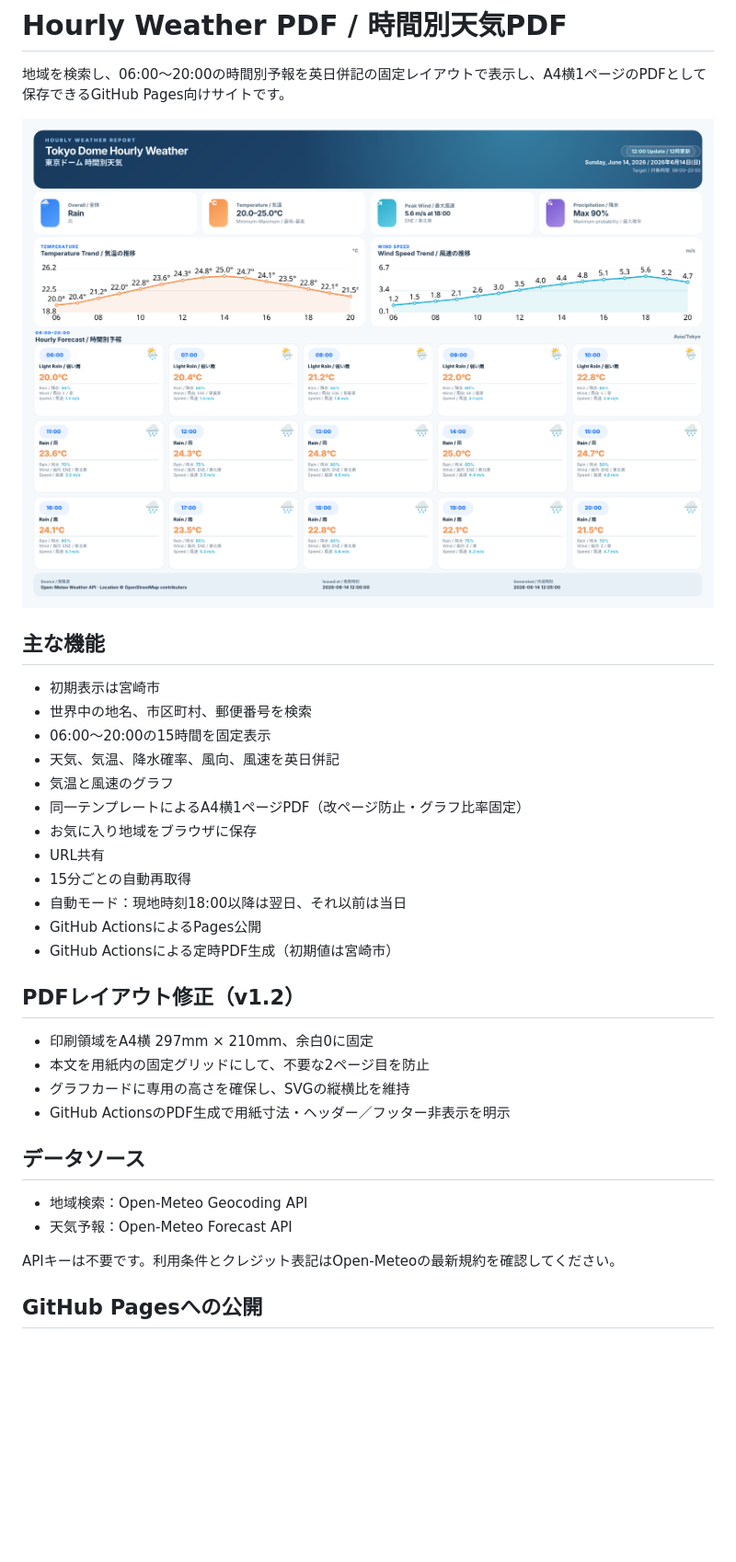
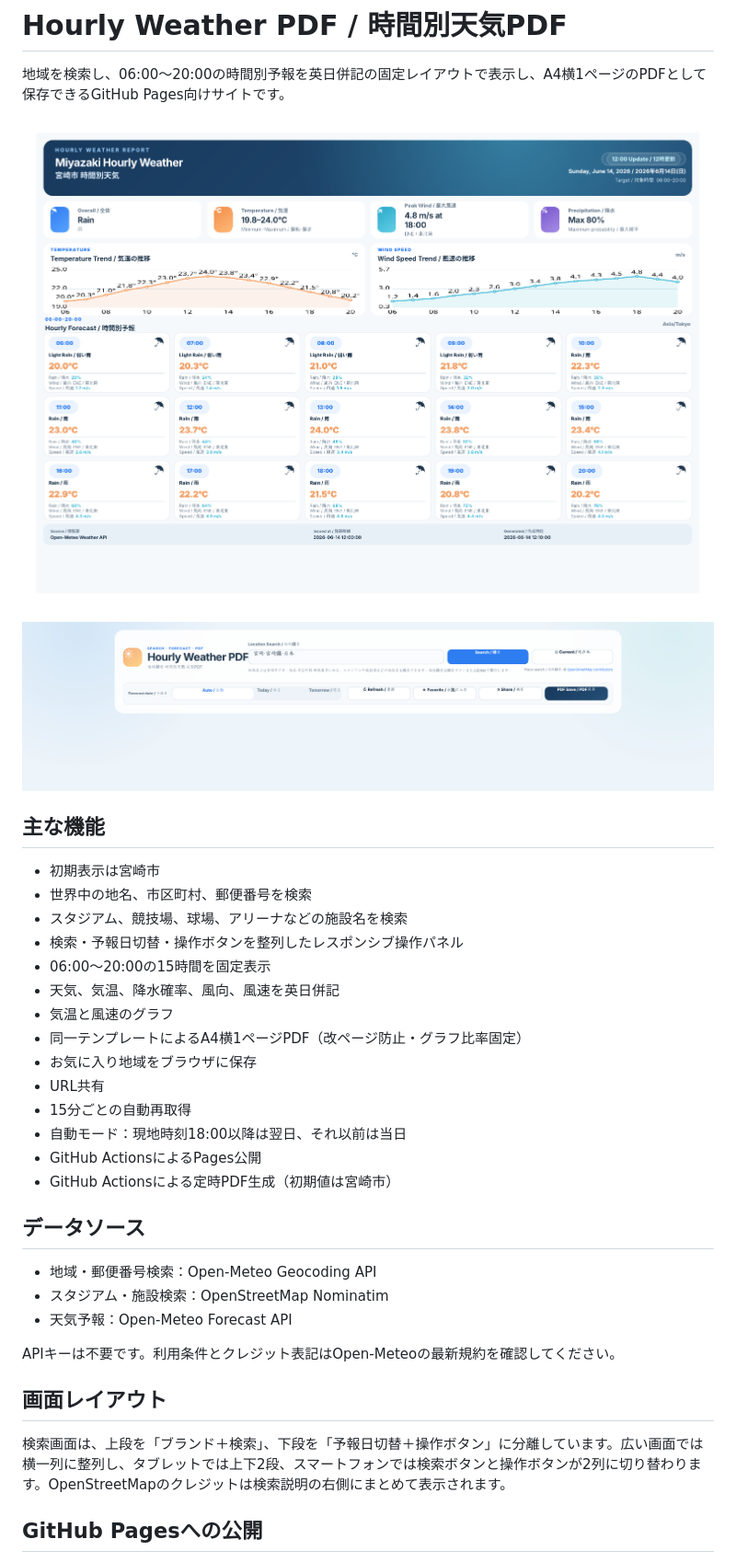
Before and after one commit to JapanRugby/weather, a Markdown page: README.md, the part around the change. Shown at 92% size. GitHub-like rendering; pictures changed too: preview.png, search-layout-preview.png (added); blank space fills up the shorter version.

```diff
--- a/README.md
+++ b/README.md
@@ -4,11 +4,15 @@
 
 ![PDF layout preview](preview.png)
 
+![Search layout preview](search-layout-preview.png)
+
 
 ## 主な機能
 
 - 初期表示は宮崎市
 - 世界中の地名、市区町村、郵便番号を検索
+- スタジアム、競技場、球場、アリーナなどの施設名を検索
+- 検索・予報日切替・操作ボタンを整列したレスポンシブ操作パネル
 - 06:00〜20:00の15時間を固定表示
 - 天気、気温、降水確率、風向、風速を英日併記
 - 気温と風速のグラフ
@@ -20,20 +24,18 @@
 - GitHub ActionsによるPages公開
 - GitHub Actionsによる定時PDF生成（初期値は宮崎市）
 
-
-## PDFレイアウト修正（v1.2）
-
-- 印刷領域をA4横 297mm × 210mm、余白0に固定
-- 本文を用紙内の固定グリッドにして、不要な2ページ目を防止
-- グラフカードに専用の高さを確保し、SVGの縦横比を維持
-- GitHub ActionsのPDF生成で用紙寸法・ヘッダー／フッター非表示を明示
-
 ## データソース
 
-- 地域検索：Open-Meteo Geocoding API
+- 地域・郵便番号検索：Open-Meteo Geocoding API
+- スタジアム・施設検索：OpenStreetMap Nominatim
 - 天気予報：Open-Meteo Forecast API
 
 APIキーは不要です。利用条件とクレジット表記はOpen-Meteoの最新規約を確認してください。
+
+
+## 画面レイアウト
+
+検索画面は、上段を「ブランド＋検索」、下段を「予報日切替＋操作ボタン」に分離しています。広い画面では横一列に整列し、タブレットでは上下2段、スマートフォンでは検索ボタンと操作ボタンが2列に切り替わります。OpenStreetMapのクレジットは検索説明の右側にまとめて表示されます。
 
 ## GitHub Pagesへの公開
 
```
Also changed, not shown: CHANGELOG.md (added, +10 -0 lines), 6 other files.
